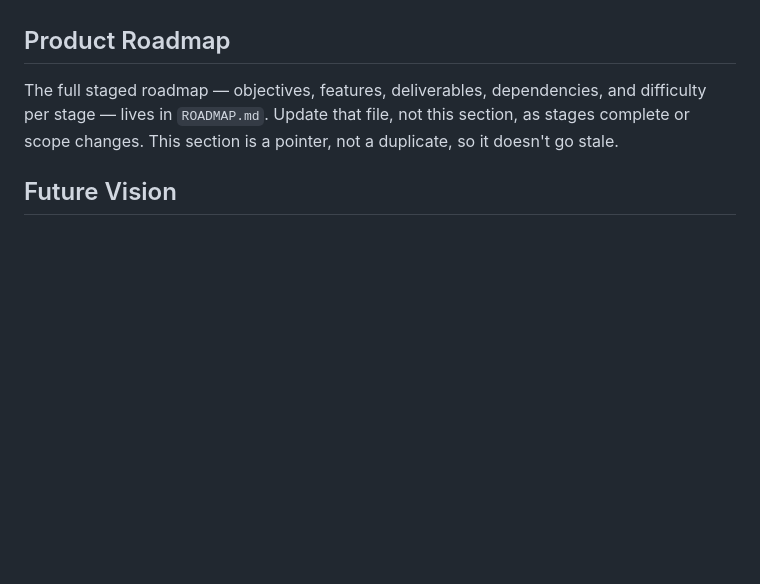
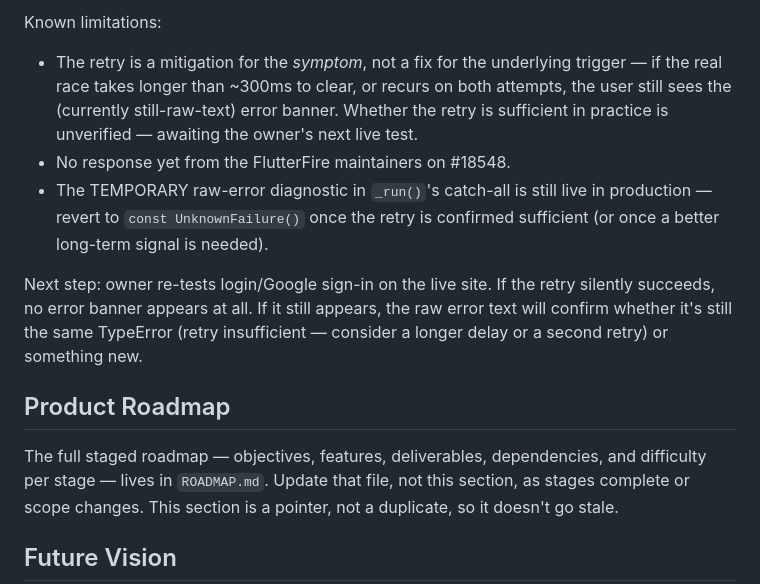
Before and after one commit to zornsully/Cashly-Lao-1.0.0-beta5, a Markdown page: CLAUDE.md, the part around one of its changes. Drawn GitHub-style; blank space fills up the shorter version.

Commit message:
Record the flutterfire#18548 root-cause finding and retry-workaround deploy
Co-Authored-By: Claude Sonnet 5 <noreply@anthropic.com>

```diff
--- a/CLAUDE.md
+++ b/CLAUDE.md
@@ -3124,3 +3203,21 @@ a human (or agent) has to catch it by hand.
+Known limitations:
+
+- The retry is a mitigation for the *symptom*, not a fix for the
+  underlying trigger — if the real race takes longer than ~300ms to
+  clear, or recurs on both attempts, the user still sees the (currently
+  still-raw-text) error banner. Whether the retry is sufficient in
+  practice is unverified — awaiting the owner's next live test.
+- No response yet from the FlutterFire maintainers on #18548.
+- The TEMPORARY raw-error diagnostic in `_run()`'s catch-all is still live
+  in production — revert to `const UnknownFailure()` once the retry is
+  confirmed sufficient (or once a better long-term signal is needed).
+
+Next step: owner re-tests login/Google sign-in on the live site. If the
+retry silently succeeds, no error banner appears at all. If it still
+appears, the raw error text will confirm whether it's still the same
+TypeError (retry insufficient — consider a longer delay or a second retry)
+or something new.
+
 ## Product Roadmap
 
 The full staged roadmap — objectives, features, deliverables,
```
Also changed, not shown: other parts of CLAUDE.md (+79 -0 lines).
